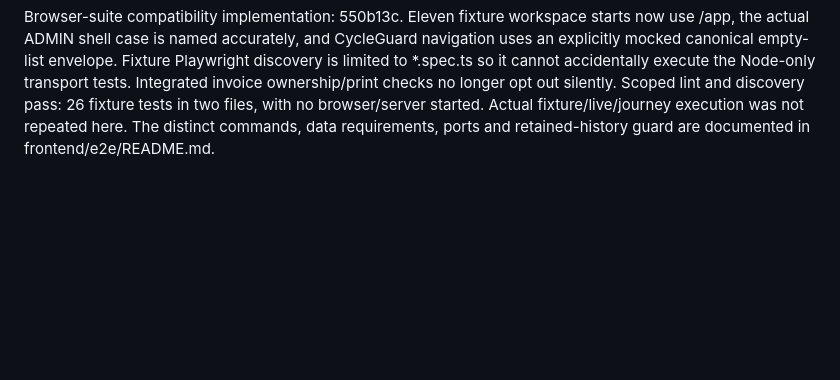
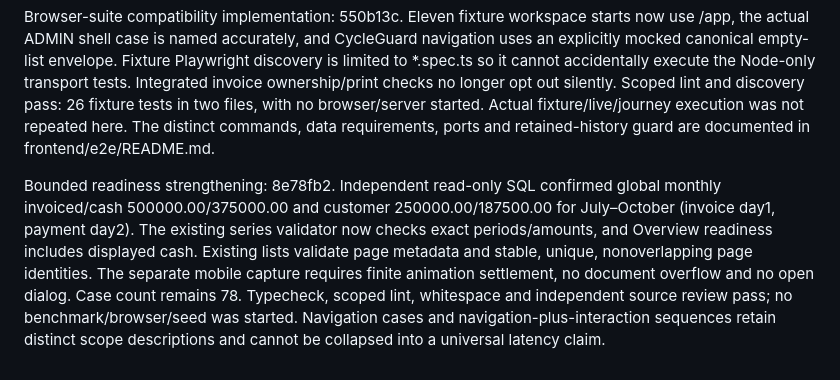
Before and after one commit to 9MidhunPM/Cadentra, a Markdown page: handoffs/sherin-saji.md, the part around the change. Rendered like a GitHub page; blank space fills up the shorter version.

Commit message:
docs(experience): record bounded performance readiness checks

```diff
--- a/handoffs/sherin-saji.md
+++ b/handoffs/sherin-saji.md
@@ -148,3 +148,5 @@ The replacement uses a browser-only same-origin anonymous GET /auth/session 401
 Executed: seven targeted Node transport regressions, frontend typecheck, scoped ESLint and whitespace pass. No new seed, API/browser benchmark or mail operation was started. Read-only new-performance-namespace verification confirms unchanged inventory, correct bootstrap/schema/migration and current CycleGuard counts 10000 overdue/5000 due/0 email (customer 5000/2500/0). The final timing run remains held until the coordinator's UI/feature fixes are integrated and a reviewed source freeze is supplied. These preparations do not complete T30/R23.
 
 Browser-suite compatibility implementation: 550b13c. Eleven fixture workspace starts now use /app, the actual ADMIN shell case is named accurately, and CycleGuard navigation uses an explicitly mocked canonical empty-list envelope. Fixture Playwright discovery is limited to *.spec.ts so it cannot accidentally execute the Node-only transport tests. Integrated invoice ownership/print checks no longer opt out silently. Scoped lint and discovery pass: 26 fixture tests in two files, with no browser/server started. Actual fixture/live/journey execution was not repeated here. The distinct commands, data requirements, ports and retained-history guard are documented in frontend/e2e/README.md.
+
+Bounded readiness strengthening: 8e78fb2. Independent read-only SQL confirmed global monthly invoiced/cash 500000.00/375000.00 and customer 250000.00/187500.00 for July–October (invoice day1, payment day2). The existing series validator now checks exact periods/amounts, and Overview readiness includes displayed cash. Existing lists validate page metadata and stable, unique, nonoverlapping page identities. The separate mobile capture requires finite animation settlement, no document overflow and no open dialog. Case count remains 78. Typecheck, scoped lint, whitespace and independent source review pass; no benchmark/browser/seed was started. Navigation cases and navigation-plus-interaction sequences retain distinct scope descriptions and cannot be collapsed into a universal latency claim.
```
